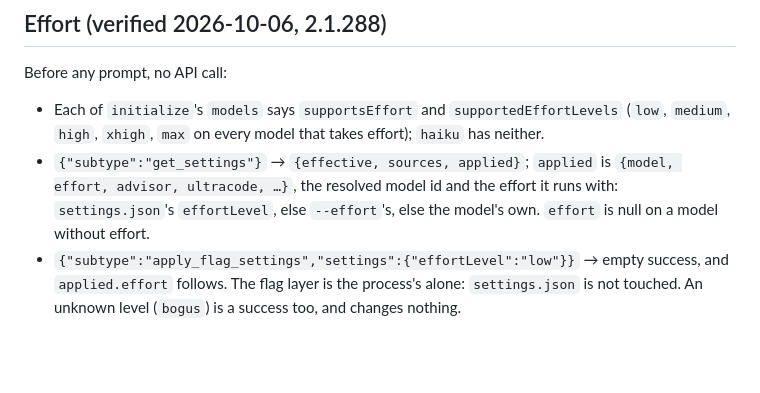
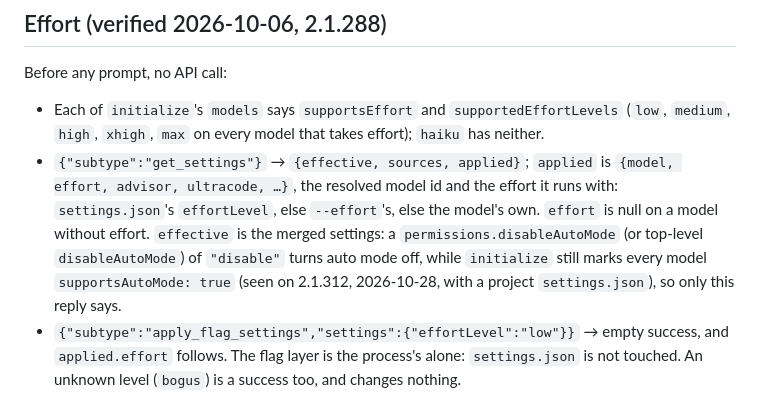
Before and after one commit to mgcrea/drakar, a Markdown page: docs/claude-stream-json.md, the part around the change. Rendered like a GitHub page; blank space fills up the shorter version.

Commit message:
docs: get_settings is where disabled auto mode shows; task-controls constraint corrected

```diff
--- a/docs/claude-stream-json.md
+++ b/docs/claude-stream-json.md
@@ -221,7 +221,10 @@ Before any prompt, no API call:
 - `{"subtype":"get_settings"}` → `{effective, sources, applied}`; `applied` is
   `{model, effort, advisor, ultracode, …}`, the resolved model id and the effort it runs
   with: `settings.json`'s `effortLevel`, else `--effort`'s, else the model's own. `effort`
-  is null on a model without effort.
+  is null on a model without effort. `effective` is the merged settings: a
+  `permissions.disableAutoMode` (or top-level `disableAutoMode`) of `"disable"` turns auto
+  mode off, while `initialize` still marks every model `supportsAutoMode: true` (seen on
+  2.1.312, 2026-10-28, with a project `settings.json`), so only this reply says.
 - `{"subtype":"apply_flag_settings","settings":{"effortLevel":"low"}}` → empty success,
   and `applied.effort` follows. The flag layer is the process's alone: `settings.json` is
   not touched. An unknown level (`bogus`) is a success too, and changes nothing.
```
Also changed, not shown: 1 other file.
